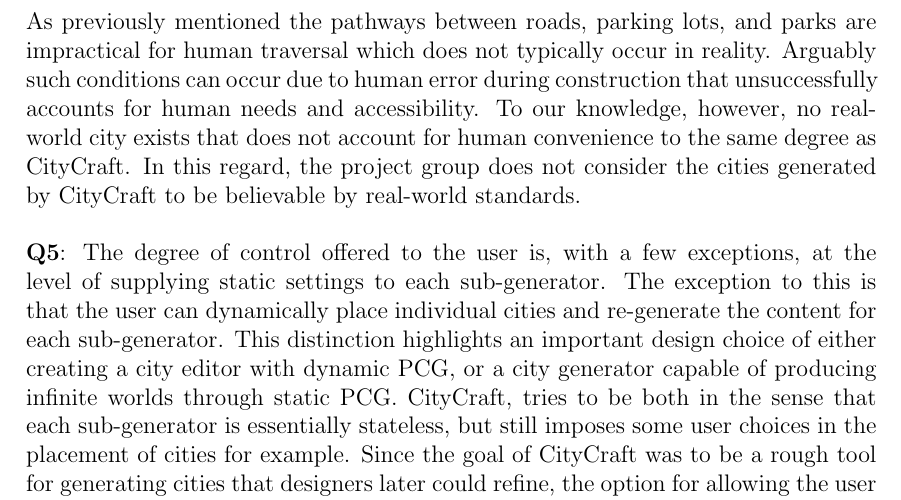
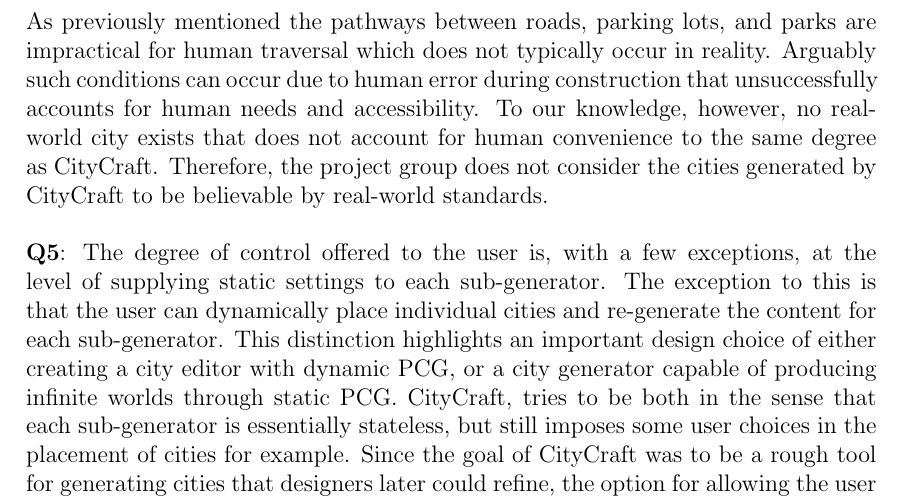
Before and after one commit to DATX02-20-02/Report, a LaTeX thesis (main.tex, which reads tex/discussion/results.tex): part of page 73 of 83, cut so that both start at the same text. Compiled offline with pdfLaTeX.

Commit message:
conjunction change

```diff
--- a/tex/discussion/results.tex
+++ b/tex/discussion/results.tex
@@ -77,7 +77,7 @@
 As previously mentioned the pathways between roads, parking lots, and parks are impractical for human traversal which does not typically occur in reality.
 Arguably such conditions can occur due to human error during construction that unsuccessfully accounts for human needs and accessibility.
 To our knowledge, however, no real-world city exists that does not account for human convenience to the same degree as CityCraft.
-In this regard, the project group does not consider the cities generated by CityCraft to be believable by real-world standards.
+Therefore, the project group does not consider the cities generated by CityCraft to be believable by real-world standards.
 
 % How much control do the users have over the generation?
 \textbf{Q5}:
```
